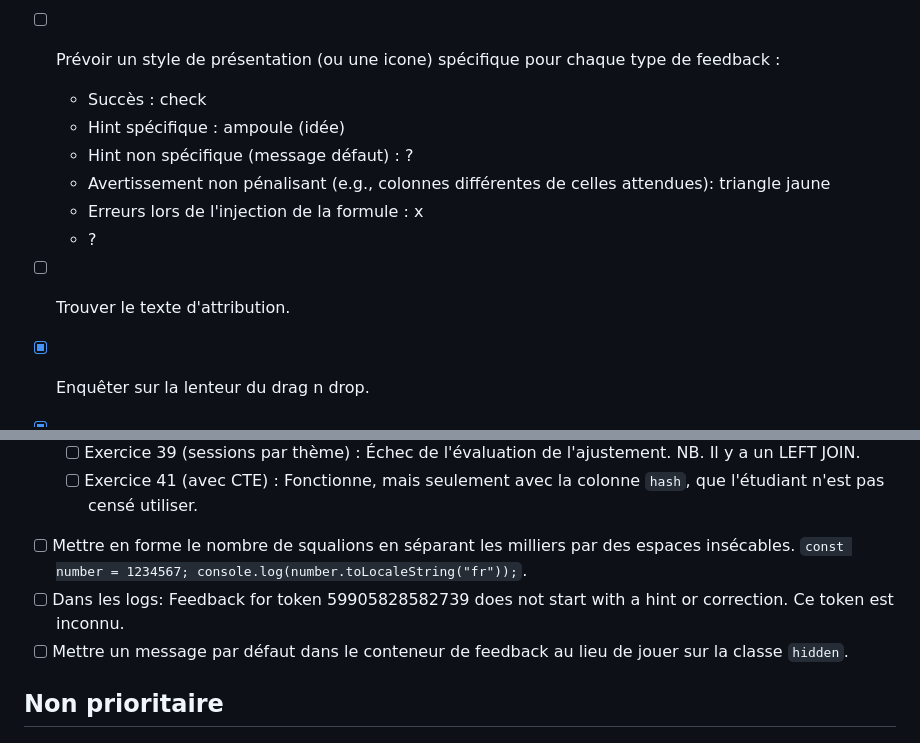
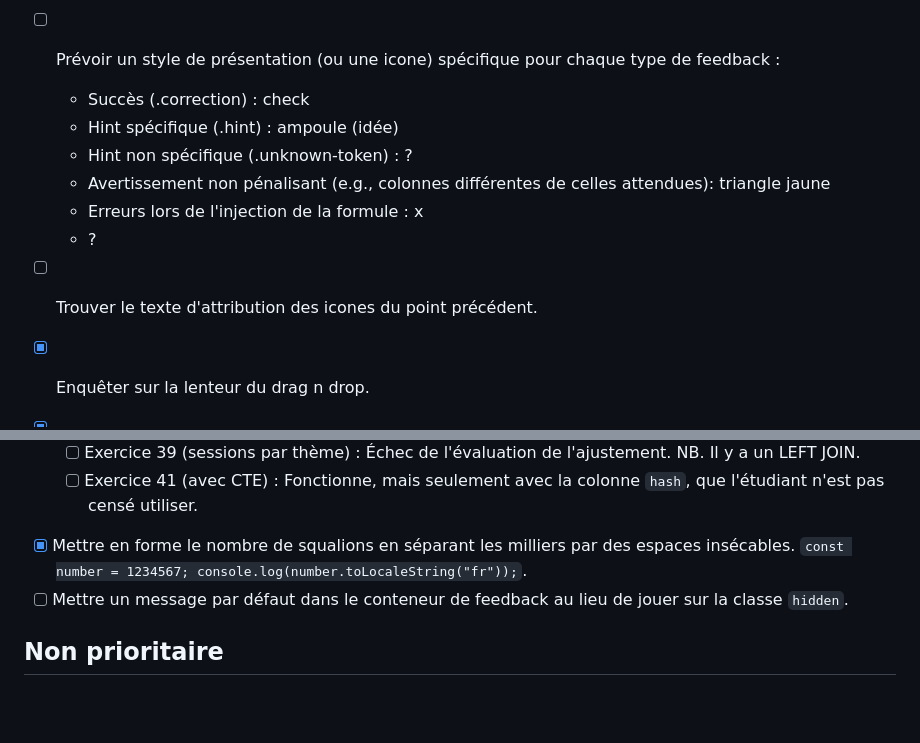
Before and after one commit to laowantong/sqlab_online, a Markdown page: meta/todo.md, 2 parts joined by grey strips. GitHub-like rendering; blank space fills up the shorter version.

```diff
--- a/meta/todo.md
+++ b/meta/todo.md
@@ -50,13 +50,13 @@
 - [ ] Vérifier que toutes les colonnes attendues sont dans le SELECT de l'utilisateur. Sinon, dans le message affiché, préciser le nom des colonnes manquantes. Utiliser de simples tableaux.
 - [x] Tester toutes les questions des exercices et signaler les problèmes rencontrés (ouvrir des issues). Si un problème se reproduit dans plusieurs tâches, éditer l'issue.
 - [ ] Prévoir un style de présentation (ou une icone) spécifique pour chaque type de feedback :
-    - Succès : check
-    - Hint spécifique : ampoule (idée)
-    - Hint non spécifique (message défaut) : ?
+    - Succès (.correction) : check
+    - Hint spécifique (.hint) : ampoule (idée)
+    - Hint non spécifique (.unknown-token) : ?
     - Avertissement non pénalisant (e.g., colonnes différentes de celles attendues): triangle jaune
     - Erreurs lors de l'injection de la formule : x
     - ?
-- [ ] Trouver le texte d'attribution.
+- [ ] Trouver le texte d'attribution des icones du point précédent.
 - [x] Enquêter sur la lenteur du drag n drop.
 - [x] Ajouter le dark mode pour la table des matières.
 - [ ] Vérifier que tout est responsive.
@@ -76,8 +76,7 @@
   - [x] Exercice 35 (sans prérequis) : La solution avec LEFT JOIN produit une TooManyTablesError.
   - [ ] Exercice 39 (sessions par thème) : Échec de l'évaluation de l'ajustement. NB. Il y a un LEFT JOIN.
   - [ ] Exercice 41 (avec CTE) : Fonctionne, mais seulement avec la colonne `hash`, que l'étudiant n'est pas censé utiliser.
-- [ ] Mettre en forme le nombre de squalions en séparant les milliers par des espaces insécables. `const number = 1234567; console.log(number.toLocaleString("fr"));`.
-- [ ] Dans les logs: Feedback for token 59905828582739 does not start with a hint or correction. Ce token est inconnu.
+- [x] Mettre en forme le nombre de squalions en séparant les milliers par des espaces insécables. `const number = 1234567; console.log(number.toLocaleString("fr"));`.
 - [ ] Mettre un message par défaut dans le conteneur de feedback au lieu de jouer sur la classe `hidden`.
 
 ## Non prioritaire
```
Also changed, not shown: other parts of meta/todo.md (+3 -3 lines).
